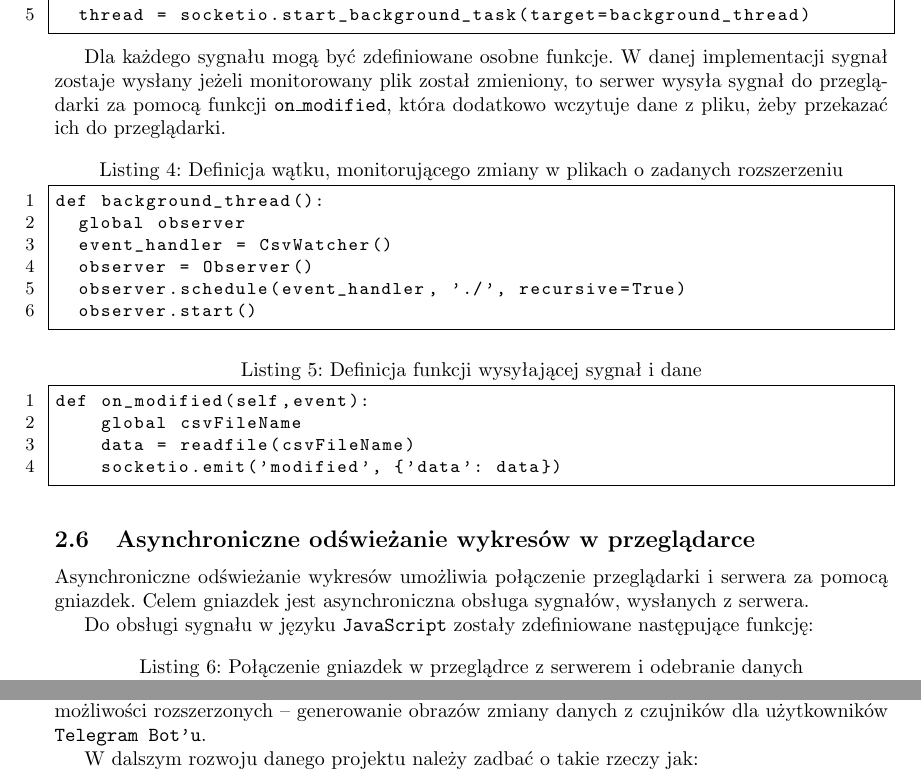
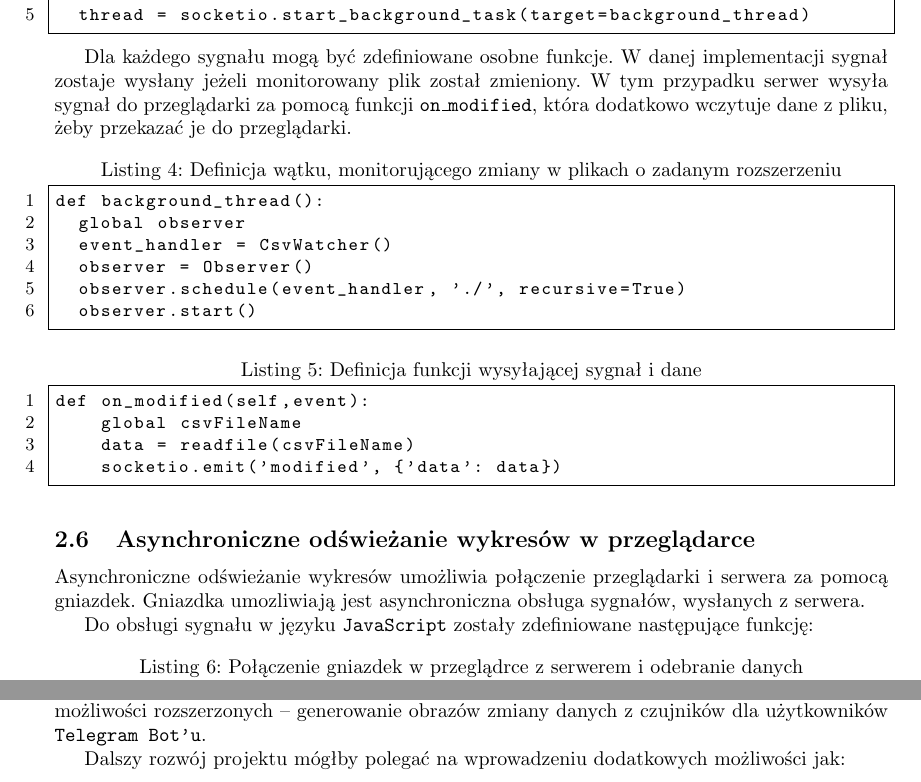
Before and after one commit to WlodekLipski/ZWS_rasp_tg, a LaTeX document (Documentation/documentation.tex, which reads Documentation/summary.tex): two parts of pages 5 and 11 of 12, joined at a grey line, cut so that both start at the same text. Compiled offline with pdfLaTeX.

Commit message:
Changes mentioned by Alex

```diff
--- a/Documentation/documentation.tex
+++ b/Documentation/documentation.tex
@@ -141,11 +141,11 @@ if thread is None:
 
     Dla każdego sygnału mogą być zdefiniowane osobne funkcje.
     W danej implementacji sygnał zostaje wysłany
-    jeżeli monitorowany plik został zmieniony, to serwer wysyła sygnał
+    jeżeli monitorowany plik został zmieniony. W tym przypadku serwer wysyła sygnał
     do przeglądarki za pomocą funkcji \texttt{on\_modified}, która dodatkowo
-    wczytuje dane z pliku, żeby przekazać ich do przeglądarki.
+    wczytuje dane z pliku, żeby przekazać je do przeglądarki.
    \begin{lstlisting}[frame=single, numbers=left, basicstyle=\ttfamily\small, language=python,
-    caption={Definicja wątku, monitorującego zmiany w plikach o zadanych rozszerzeniu}]
+    caption={Definicja wątku, monitorującego zmiany w plikach o zadanym rozszerzeniu}]
 def background_thread():
   global observer
   event_handler = CsvWatcher()
@@ -164,7 +164,7 @@ def on_modified(self,event):
 
     \subsection{Asynchroniczne odświeżanie wykresów w przeglądarce}
     Asynchroniczne odświeżanie wykresów umożliwia połączenie przeglądarki i serwera za pomocą gniazdek.
-    Celem gniazdek jest asynchroniczna obsługa sygnałów, wysłanych z serwera.
+    Gniazdka umozliwiają jest asynchroniczna obsługa sygnałów, wysłanych z serwera.
 
     Do obsługi sygnału w języku \texttt{JavaScript} zostały zdefiniowane następujące funkcję:
 \begin{lstlisting}[frame=single, numbers=left, basicstyle=\ttfamily\small,
--- a/Documentation/summary.tex
+++ b/Documentation/summary.tex
@@ -3,7 +3,8 @@ W danym projekcie zostały zrealizowane wszystkie podstawowe
 funkcjonalności oraz jedna z możliwości rozszerzonych -- generowanie obrazów
 zmiany danych z czujników dla użytkowników \texttt{Telegram Bot'u}.
 
-W dalszym rozwoju danego projektu należy zadbać o takie rzeczy jak:
+Dalszy rozwój projektu mógłby polegać na wprowadzeniu dodatkowych
+możliwości jak:
 \begin{itemize}
   \item Bezpieczeństwo usługi -- zwiększenie akceptowalnych protokołów komunikacji \texttt{WiFi}
     oraz przenoszenie usługi na protokół komunikacyjny \texttt{HTTPS},
```
Also changed, not shown: Documentation/sensors.tex (+2 -2 lines), Documentation/documentation.pdf.
